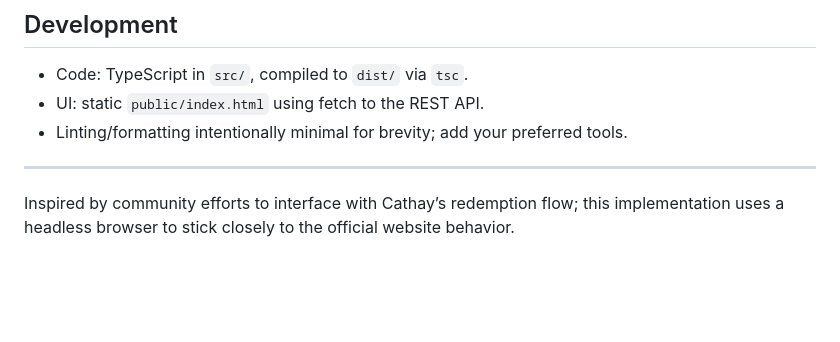
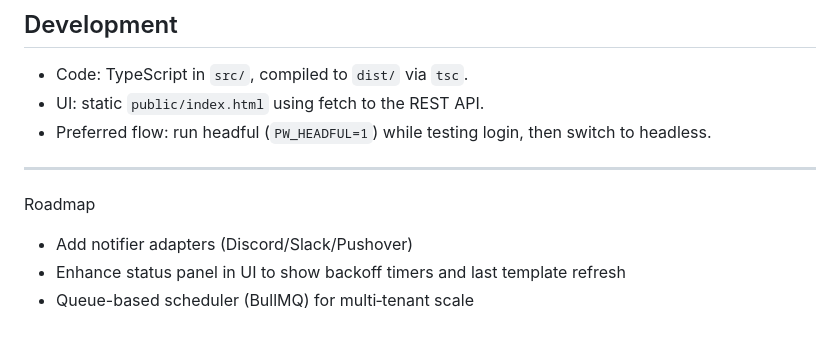
Before and after one commit to timlihk/cathay-redemption-tracker, a Markdown page: README.md, the part around the change printed below. GitHub-like rendering; blank space fills up the shorter version.

```diff
--- a/README.md
+++ b/README.md
@@ -121,8 +141,11 @@ Tip: If a search returns “bot check” or no JSON, try logging in again or tem
 
 - Code: TypeScript in `src/`, compiled to `dist/` via `tsc`.
 - UI: static `public/index.html` using fetch to the REST API.
-- Linting/formatting intentionally minimal for brevity; add your preferred tools.
+- Preferred flow: run headful (`PW_HEADFUL=1`) while testing login, then switch to headless.
 
 ---
 
-Inspired by community efforts to interface with Cathay’s redemption flow; this implementation uses a headless browser to stick closely to the official website behavior.
+Roadmap
+- Add notifier adapters (Discord/Slack/Pushover)
+- Enhance status panel in UI to show backoff timers and last template refresh
+- Queue-based scheduler (BullMQ) for multi‑tenant scale
```
Also changed, not shown: other parts of README.md (+67 -47 lines).
